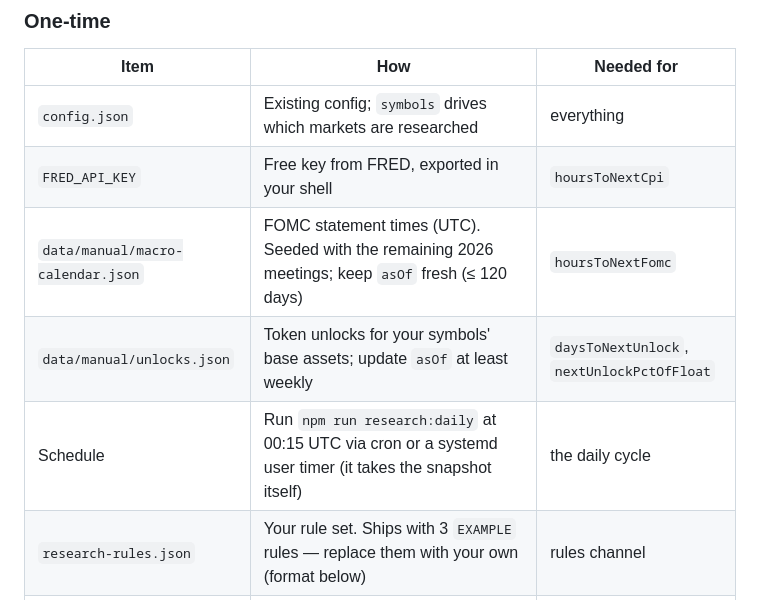
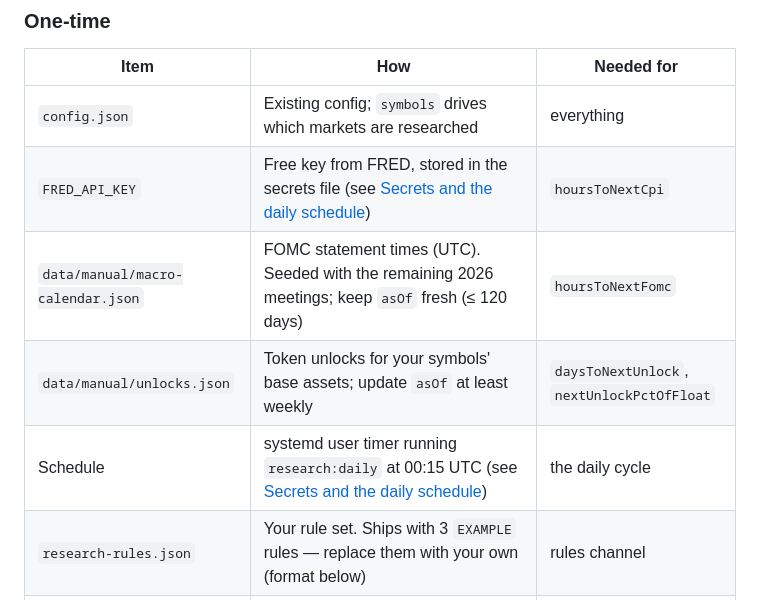
Before and after one commit to joaquin767/crypto-trader, a Markdown page: docs/DAILY_WORKFLOW.md, the part around one of its changes. GitHub-like rendering.

```diff
--- a/docs/DAILY_WORKFLOW.md
+++ b/docs/DAILY_WORKFLOW.md
@@ -154,10 +154,10 @@ If any check fails, stop: no live trade until it is fixed and the check passes a
 | Item | How | Needed for |
 |------|-----|-----------|
 | `config.json` | Existing config; `symbols` drives which markets are researched | everything |
-| `FRED_API_KEY` | Free key from FRED, exported in your shell | `hoursToNextCpi` |
+| `FRED_API_KEY` | Free key from FRED, stored in the secrets file (see [Secrets and the daily schedule](#secrets-and-the-daily-schedule)) | `hoursToNextCpi` |
 | `data/manual/macro-calendar.json` | FOMC statement times (UTC). Seeded with the remaining 2026 meetings; keep `asOf` fresh (≤ 120 days) | `hoursToNextFomc` |
 | `data/manual/unlocks.json` | Token unlocks for your symbols' base assets; update `asOf` at least weekly | `daysToNextUnlock`, `nextUnlockPctOfFloat` |
-| Schedule | Run `npm run research:daily` at 00:15 UTC via cron or a systemd user timer (it takes the snapshot itself) | the daily cycle |
+| Schedule | systemd user timer running `research:daily` at 00:15 UTC (see [Secrets and the daily schedule](#secrets-and-the-daily-schedule)) | the daily cycle |
 | `research-rules.json` | Your rule set. Ships with 3 `EXAMPLE` rules — replace them with your own (format below) | rules channel |
 | Read-only Bybit key | Create an API key with **read-only** permission (no Trade, no Withdraw) and export `BYBIT_READONLY_API_KEY` / `BYBIT_READONLY_API_SECRET`. The journal refuses to start with any other key | live sync |
 | `manual.journalStartTime` | ISO time in `config.json` (e.g. `"2026-09-17T00:00:00Z"`). Only executions after it are journaled, so old auto-trader history stays out | live sync |
```
Also changed, not shown: other parts of docs/DAILY_WORKFLOW.md (+39 -0 lines).
